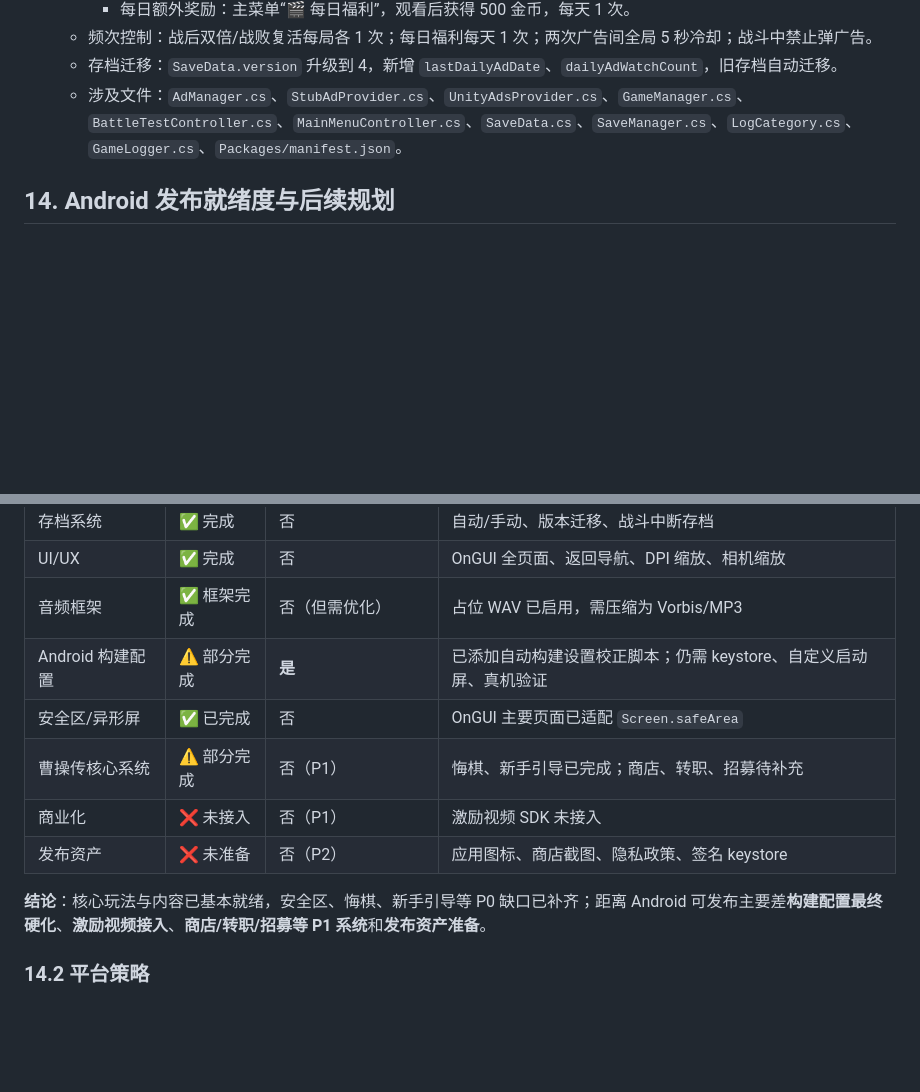
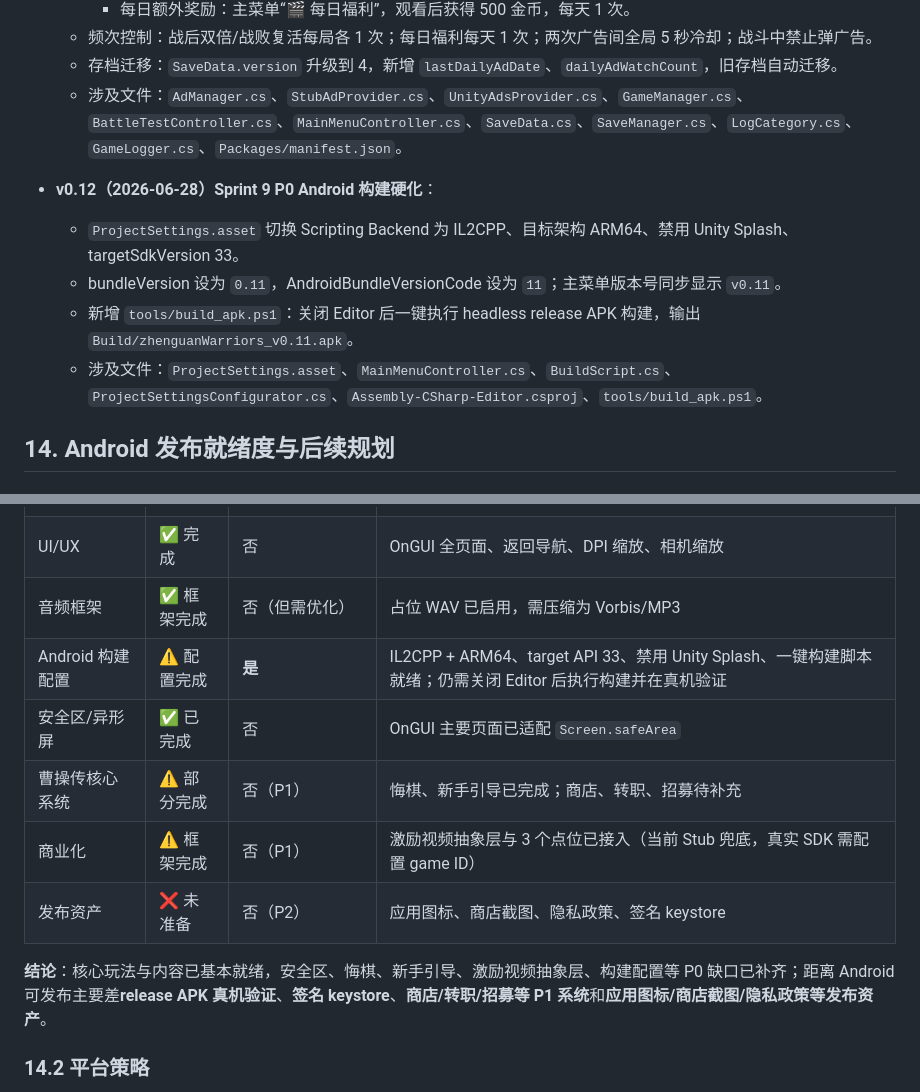
Before and after one commit to chengqi707/zhenguanWarriors, a Markdown page: docs/PRD.md, 2 parts joined by grey strips. Rendered like a GitHub page; blank space fills up the shorter version.

Commit message:
docs: 更新 PRD v0.12 与 ROADMAP Sprint 9/10 进度
- PRD 增加 v0.12 Android 构建硬化版本记录
- 更新 Android 发布就绪度表格：构建配置、商业化状态
- ROADMAP 更新 Sprint 9 进度 80%、新增 v1.6 版本记录

Co-Authored-By: Claude <noreply@anthropic.com>

```diff
--- a/docs/PRD.md
+++ b/docs/PRD.md
@@ -580,6 +580,12 @@ GUI.Label(new Rect(0, 0, 400, 48), "text",
   - 存档迁移：`SaveData.version` 升级到 4，新增 `lastDailyAdDate`、`dailyAdWatchCount`，旧存档自动迁移。
   - 涉及文件：`AdManager.cs`、`StubAdProvider.cs`、`UnityAdsProvider.cs`、`GameManager.cs`、`BattleTestController.cs`、`MainMenuController.cs`、`SaveData.cs`、`SaveManager.cs`、`LogCategory.cs`、`GameLogger.cs`、`Packages/manifest.json`。
 
+- **v0.12（2026-06-28）Sprint 9 P0 Android 构建硬化**：
+  - `ProjectSettings.asset` 切换 Scripting Backend 为 IL2CPP、目标架构 ARM64、禁用 Unity Splash、targetSdkVersion 33。
+  - bundleVersion 设为 `0.11`，AndroidBundleVersionCode 设为 `11`；主菜单版本号同步显示 `v0.11`。
+  - 新增 `tools/build_apk.ps1`：关闭 Editor 后一键执行 headless release APK 构建，输出 `Build/zhenguanWarriors_v0.11.apk`。
+  - 涉及文件：`ProjectSettings.asset`、`MainMenuController.cs`、`BuildScript.cs`、`ProjectSettingsConfigurator.cs`、`Assembly-CSharp-Editor.csproj`、`tools/build_apk.ps1`。
+
 ## 14. Android 发布就绪度与后续规划
 
 ### 14.1 当前完成度与缺口对照
@@ -595,13 +601,13 @@ GUI.Label(new Rect(0, 0, 400, 48), "text",
 | 存档系统 | ✅ 完成 | 否 | 自动/手动、版本迁移、战斗中断存档 |
 | UI/UX | ✅ 完成 | 否 | OnGUI 全页面、返回导航、DPI 缩放、相机缩放 |
 | 音频框架 | ✅ 框架完成 | 否（但需优化） | 占位 WAV 已启用，需压缩为 Vorbis/MP3 |
-| Android 构建配置 | ⚠️ 部分完成 | **是** | 已添加自动构建设置校正脚本；仍需 keystore、自定义启动屏、真机验证 |
+| Android 构建配置 | ⚠️ 配置完成 | **是** | IL2CPP + ARM64、target API 33、禁用 Unity Splash、一键构建脚本就绪；仍需关闭 Editor 后执行构建并在真机验证 |
 | 安全区/异形屏 | ✅ 已完成 | 否 | OnGUI 主要页面已适配 `Screen.safeArea` |
 | 曹操传核心系统 | ⚠️ 部分完成 | 否（P1）| 悔棋、新手引导已完成；商店、转职、招募待补充 |
-| 商业化 | ❌ 未接入 | 否（P1） | 激励视频 SDK 未接入 |
+| 商业化 | ⚠️ 框架完成 | 否（P1） | 激励视频抽象层与 3 个点位已接入（当前 Stub 兜底，真实 SDK 需配置 game ID） |
 | 发布资产 | ❌ 未准备 | 否（P2） | 应用图标、商店截图、隐私政策、签名 keystore |
 
-**结论**：核心玩法与内容已基本就绪，安全区、悔棋、新手引导等 P0 缺口已补齐；距离 Android 可发布主要差**构建配置最终硬化**、**激励视频接入**、**商店/转职/招募等 P1 系统**和**发布资产准备**。
+**结论**：核心玩法与内容已基本就绪，安全区、悔棋、新手引导、激励视频抽象层、构建配置等 P0 缺口已补齐；距离 Android 可发布主要差**release APK 真机验证**、**签名 keystore**、**商店/转职/招募等 P1 系统**和**应用图标/商店截图/隐私政策等发布资产**。
 
 ### 14.2 平台策略
 
```
Also changed, not shown: docs/ROADMAP.md (+3 -2 lines).
